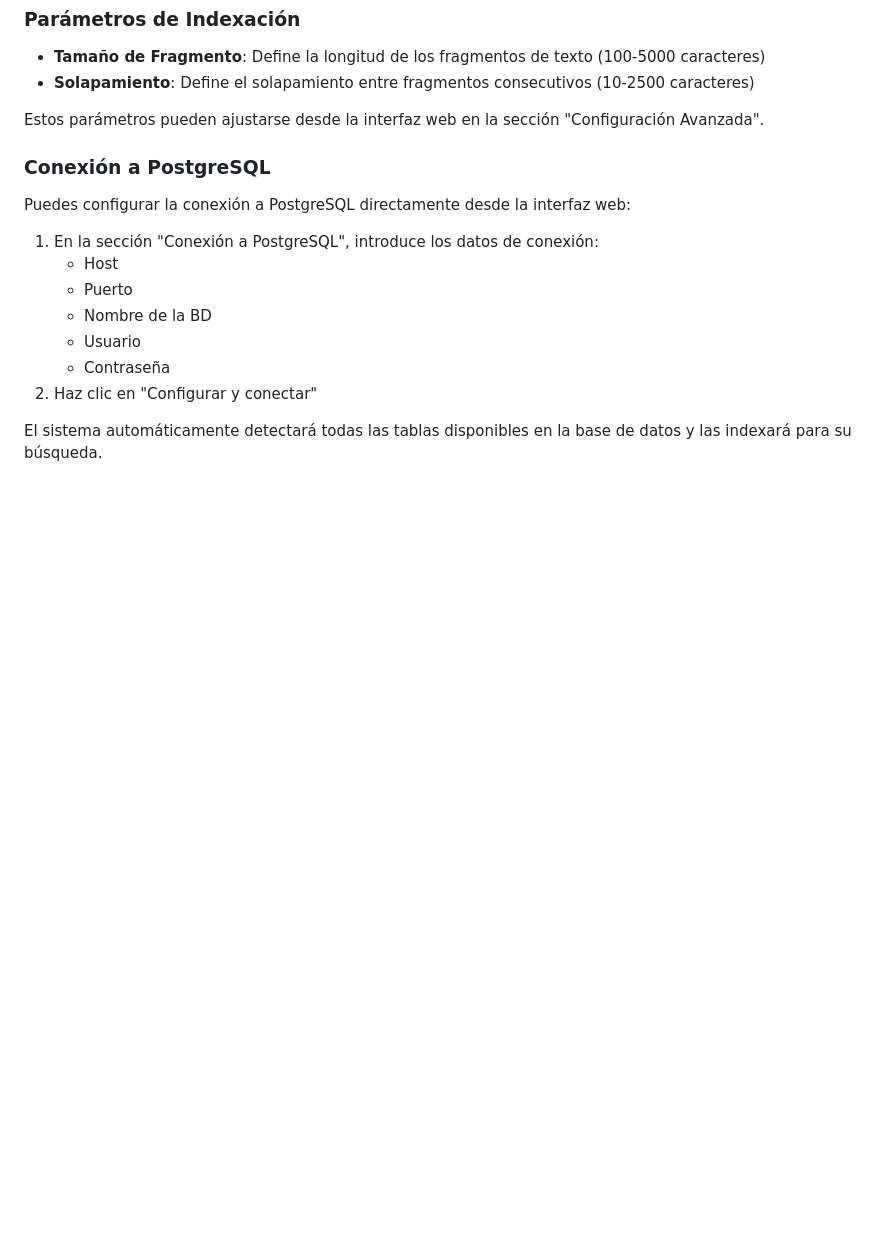
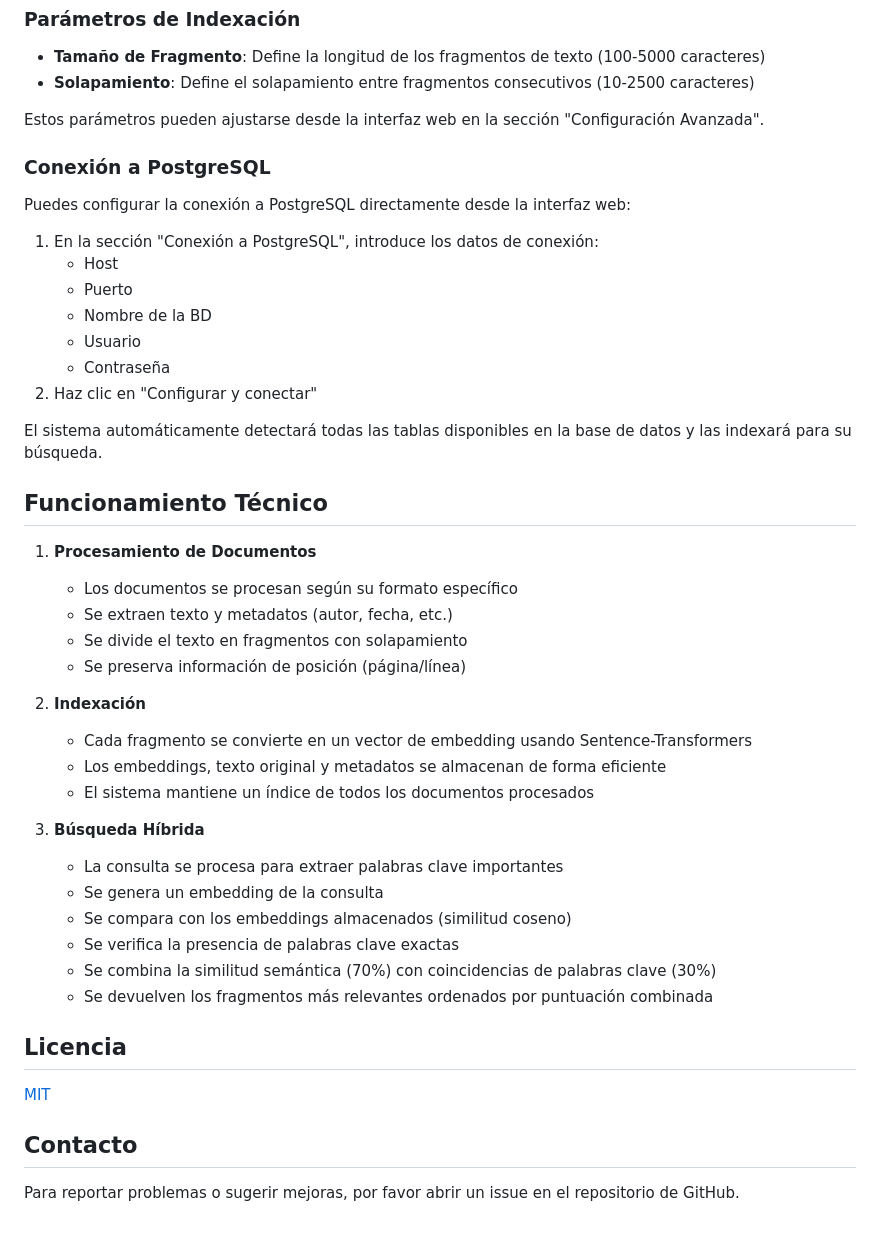
Before and after one commit to JasonS71/indexador, a Markdown page: readme.md, the part around the change printed below. Rendered like a GitHub page; blank space fills up the shorter version.

```diff
--- a/readme.md
+++ b/readme.md
@@ -119,3 +150,29 @@ Puedes configurar la conexión a PostgreSQL directamente desde la interfaz web:
 2. Haz clic en "Configurar y conectar"
 
 El sistema automáticamente detectará todas las tablas disponibles en la base de datos y las indexará para su búsqueda.
+
+## Funcionamiento Técnico
+1. **Procesamiento de Documentos**
+   - Los documentos se procesan según su formato específico
+   - Se extraen texto y metadatos (autor, fecha, etc.)
+   - Se divide el texto en fragmentos con solapamiento
+   - Se preserva información de posición (página/línea)
+
+2. **Indexación**
+   - Cada fragmento se convierte en un vector de embedding usando Sentence-Transformers
+   - Los embeddings, texto original y metadatos se almacenan de forma eficiente
+   - El sistema mantiene un índice de todos los documentos procesados
+
+3. **Búsqueda Híbrida**
+   - La consulta se procesa para extraer palabras clave importantes
+   - Se genera un embedding de la consulta
+   - Se compara con los embeddings almacenados (similitud coseno)
+   - Se verifica la presencia de palabras clave exactas
+   - Se combina la similitud semántica (70%) con coincidencias de palabras clave (30%)
+   - Se devuelven los fragmentos más relevantes ordenados por puntuación combinada
+
+## Licencia
+[MIT](LICENSE)
+
+## Contacto
+Para reportar problemas o sugerir mejoras, por favor abrir un issue en el repositorio de GitHub.
```
Also changed, not shown: other parts of readme.md (+33 -2 lines), readme_imagenes/Conexion Postgres.png (added), readme_imagenes/Interfaz Principal.png (added), readme_imagenes/Resultado de Busqueda.png (added), readme_imagenes/Subir documentos.png (added), 3 other files.
